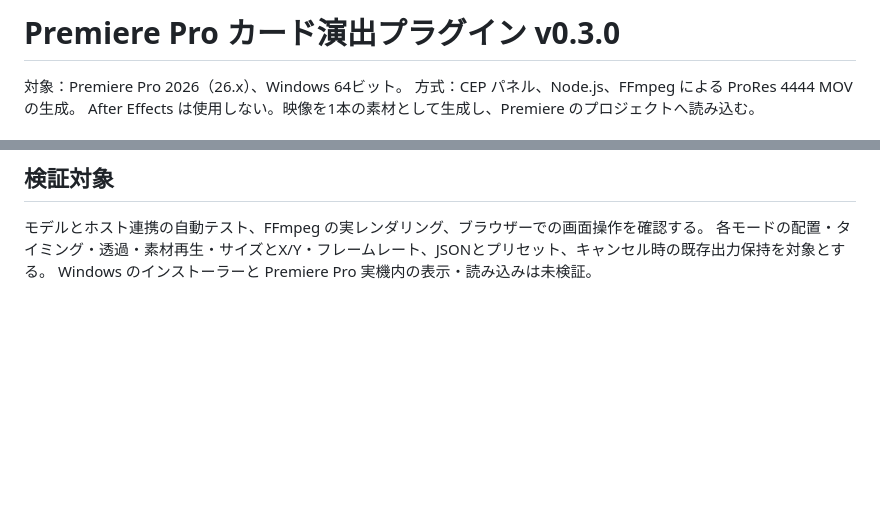
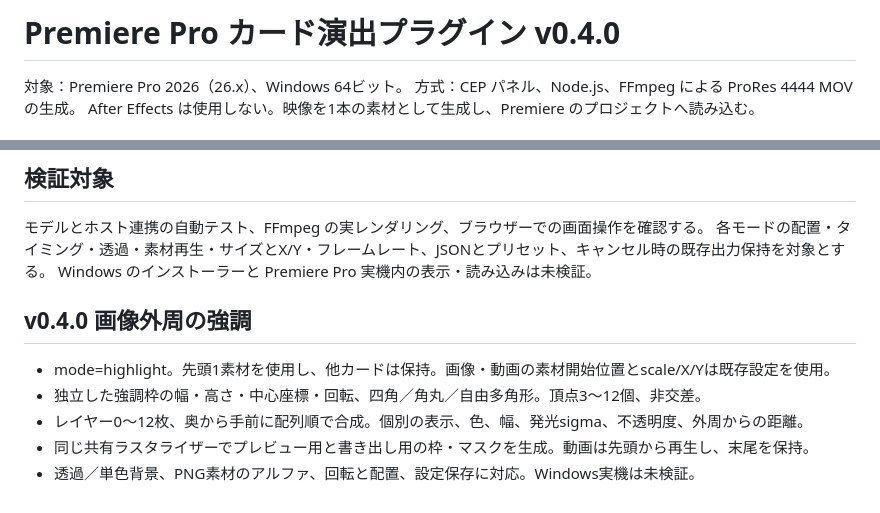
Before and after one commit to SuGiYaMaKaZuK/-, a Markdown page: 仕様.md, 2 parts joined by grey strips. Drawn GitHub-style; blank space fills up the shorter version.

```diff
--- a/仕様.md
+++ b/仕様.md
@@ -1,4 +1,4 @@
-# Premiere Pro カード演出プラグイン v0.3.0
+# Premiere Pro カード演出プラグイン v0.4.0
 
 対象：Premiere Pro 2026（26.x）、Windows 64ビット。
 方式：CEP パネル、Node.js、FFmpeg による ProRes 4444 MOV の生成。
@@ -63,3 +63,10 @@ Premiere のプロジェクト内へ素材として読み込み、タイムラ
 モデルとホスト連携の自動テスト、FFmpeg の実レンダリング、ブラウザーでの画面操作を確認する。
 各モードの配置・タイミング・透過・素材再生・サイズとX/Y・フレームレート、JSONとプリセット、キャンセル時の既存出力保持を対象とする。
 Windows のインストーラーと Premiere Pro 実機内の表示・読み込みは未検証。
+
+## v0.4.0 画像外周の強調
+- mode=highlight。先頭1素材を使用し、他カードは保持。画像・動画の素材開始位置とscale/X/Yは既存設定を使用。
+- 独立した強調枠の幅・高さ・中心座標・回転、四角／角丸／自由多角形。頂点3〜12個、非交差。
+- レイヤー0〜12枚、奥から手前に配列順で合成。個別の表示、色、幅、発光sigma、不透明度、外周からの距離。
+- 同じ共有ラスタライザーでプレビュー用と書き出し用の枠・マスクを生成。動画は先頭から再生し、末尾を保持。
+- 透過／単色背景、PNG素材のアルファ、回転と配置、設定保存に対応。Windows実機は未検証。
```
Also changed, not shown: README.md (+21 -5 lines), docs/highlight-preview.png (added), 14 other files.
